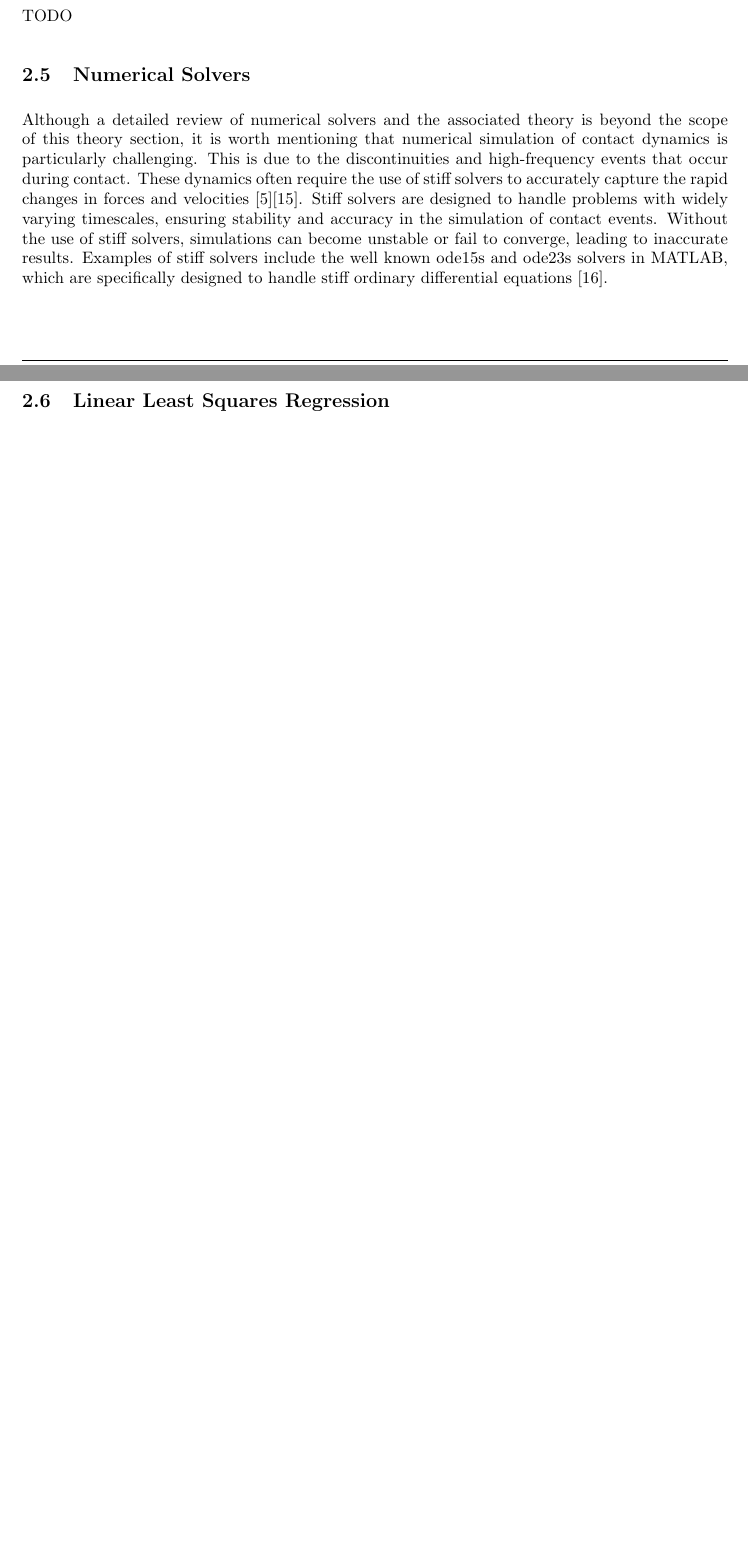
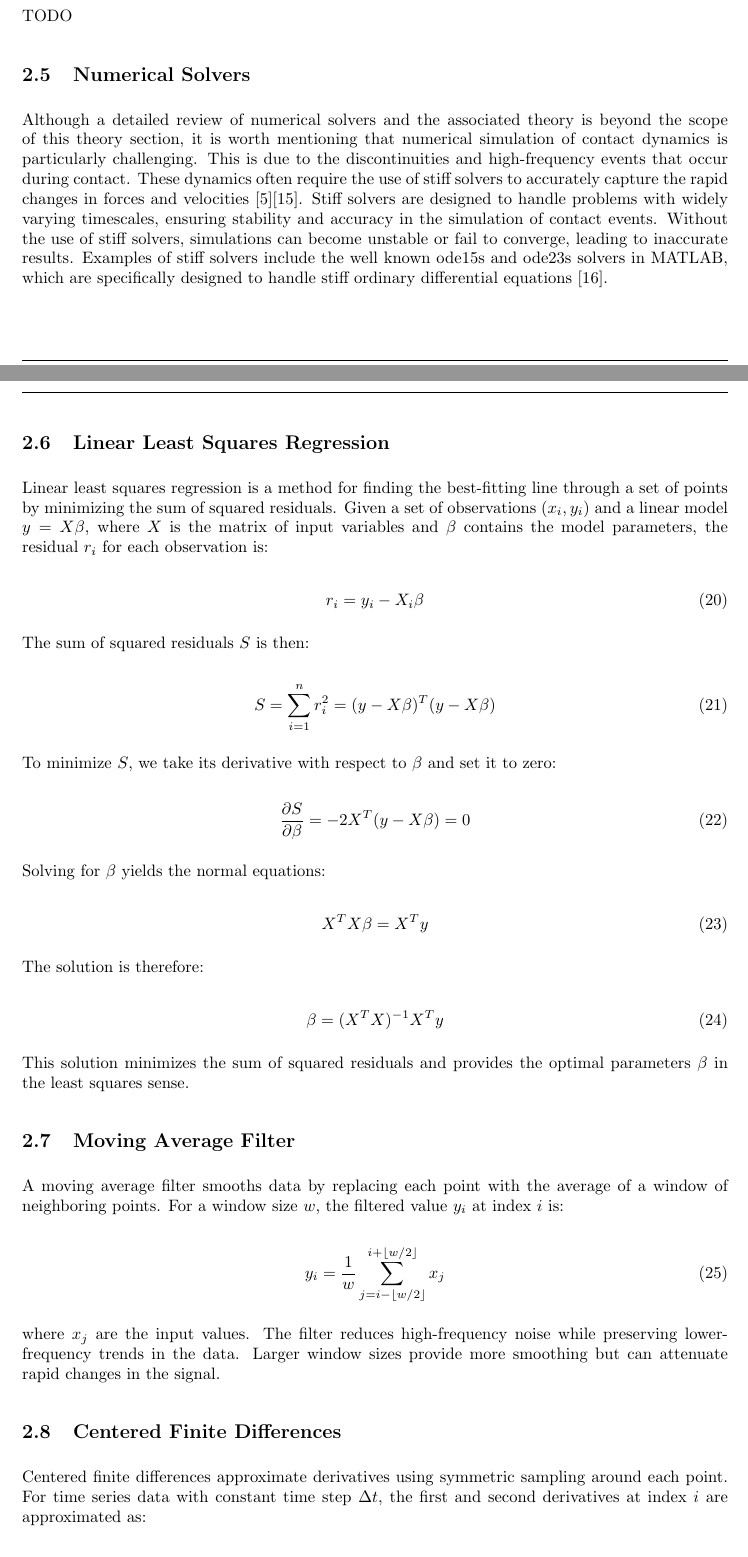
Before and after one commit to Danielskauge/report-project-thesis, a LaTeX document (main.tex, which reads Sections/Theory.tex): two parts of pages 13 and 14 of 46 before the commit and two parts of pages 14 and 15 of 49 after it, joined at a grey line, cut so that both start at the same text, the shorter picture padded with empty space. Compiled offline with pdfLaTeX.

Commit message:
add linreg, finite differences, moving average filter, and inertia theory sections

```diff
--- a/Sections/Theory.tex
+++ b/Sections/Theory.tex
@@ -181,5 +181,55 @@ TODO
 Although a detailed review of numerical solvers and the associated theory is beyond the scope of this theory section, it is worth mentioning that numerical simulation of contact dynamics is particularly challenging. This is due to the discontinuities and high-frequency events that occur during contact. These dynamics often require the use of stiff solvers to accurately capture the rapid changes in forces and velocities \cite{stiff_contact_ODE_1}\cite{stiff_contact_ODE_2}. Stiff solvers are designed to handle problems with widely varying timescales, ensuring stability and accuracy in the simulation of contact events. Without the use of stiff solvers, simulations can become unstable or fail to converge, leading to inaccurate results. Examples of stiff solvers include the well known ode15s and ode23s solvers in MATLAB, which are specifically designed to handle stiff ordinary differential equations \cite{MATLAB_ODE}.
 
 
+\subsection{Linear Least Squares Regression}
+Linear least squares regression is a method for finding the best-fitting line through a set of points by minimizing the sum of squared residuals. Given a set of observations \((x_i, y_i)\) and a linear model \(y = X\beta\), where \(X\) is the matrix of input variables and \(\beta\) contains the model parameters, the residual \(r_i\) for each observation is:
 
-\subsection{Linear Least Squares Regression}
+\begin{equation}
+\label{eq:residual}
+r_i = y_i - X_i\beta
+\end{equation}
+
+The sum of squared residuals \(S\) is then:
+
+\begin{equation}
+\label{eq:sum_squared_residuals}
+S = \sum_{i=1}^n r_i^2 = (y - X\beta)^T(y - X\beta)
+\end{equation}
+
+To minimize \(S\), we take its derivative with respect to \(\beta\) and set it to zero:
+
+\begin{equation}
+\label{eq:derivative_residuals}
+\frac{\partial S}{\partial \beta} = -2X^T(y - X\beta) = 0
+\end{equation}
+
+Solving for \(\beta\) yields the normal equations:
+
+\begin{equation}
+\label{eq:normal_equations}
+X^TX\beta = X^Ty
+\end{equation}
+
+The solution is therefore:
+
+\begin{equation}
+\label{eq:least_squares_solution}
+\beta = (X^TX)^{-1}X^Ty
+\end{equation}
+
+This solution minimizes the sum of squared residuals and provides the optimal parameters \(\beta\) in the least squares sense.
+
+\subsection{Moving Average Filter}
+A moving average filter smooths data by replacing each point with the average of a window of neighboring points. For a window size \(w\), the filtered value \(y_i\) at index \(i\) is:
+
+\begin{equation}
+\label{eq:moving_average}
+y_i = \frac{1}{w}\sum_{j=i-\lfloor w/2 \rfloor}^{i+\lfloor w/2 \rfloor} x_j
+\end{equation}
+
+where \(x_j\) are the input values. The filter reduces high-frequency noise while preserving lower-frequency trends in the data. Larger window sizes provide more smoothing but can attenuate rapid changes in the signal.
+
+\subsection{Centered Finite Differences}
+Centered finite differences approximate derivatives using symmetric sampling around each point. For time series data with constant time step \(\Delta t\), the first and second derivatives at index \(i\) are approximated as:
+
+\begin{equation}
@@ -185,0 +241,3 @@ Although a detailed review of numerical solvers and the associated theory is bey
+\label{eq:second_derivative}
+\ddot{x}_i = \frac{x_{i+1} - 2x_i + x_{i-1}}{(\Delta t)^2}
+\end{equation}
```
Also changed, not shown: Sections/Theory.tex (56 more changed lines), 1 other file.
